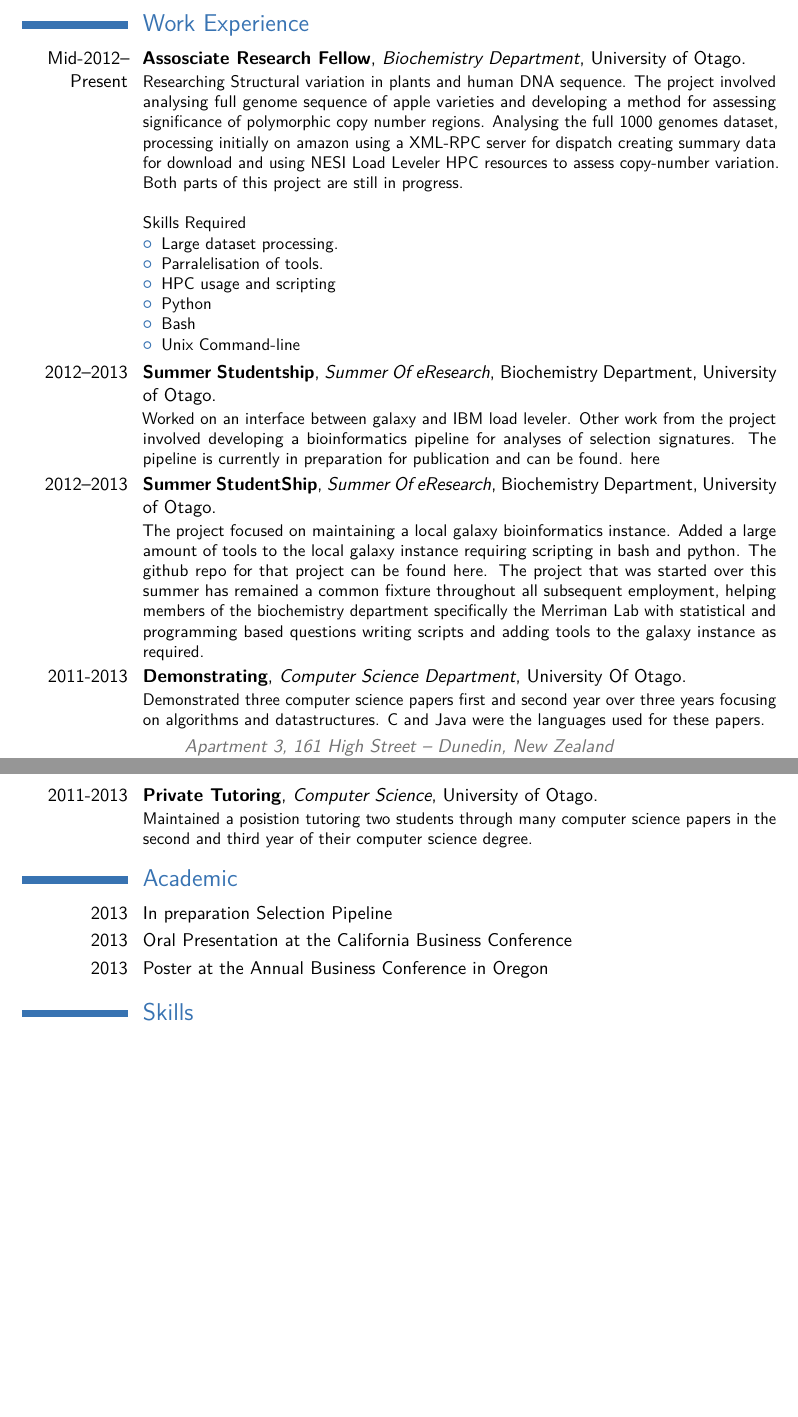
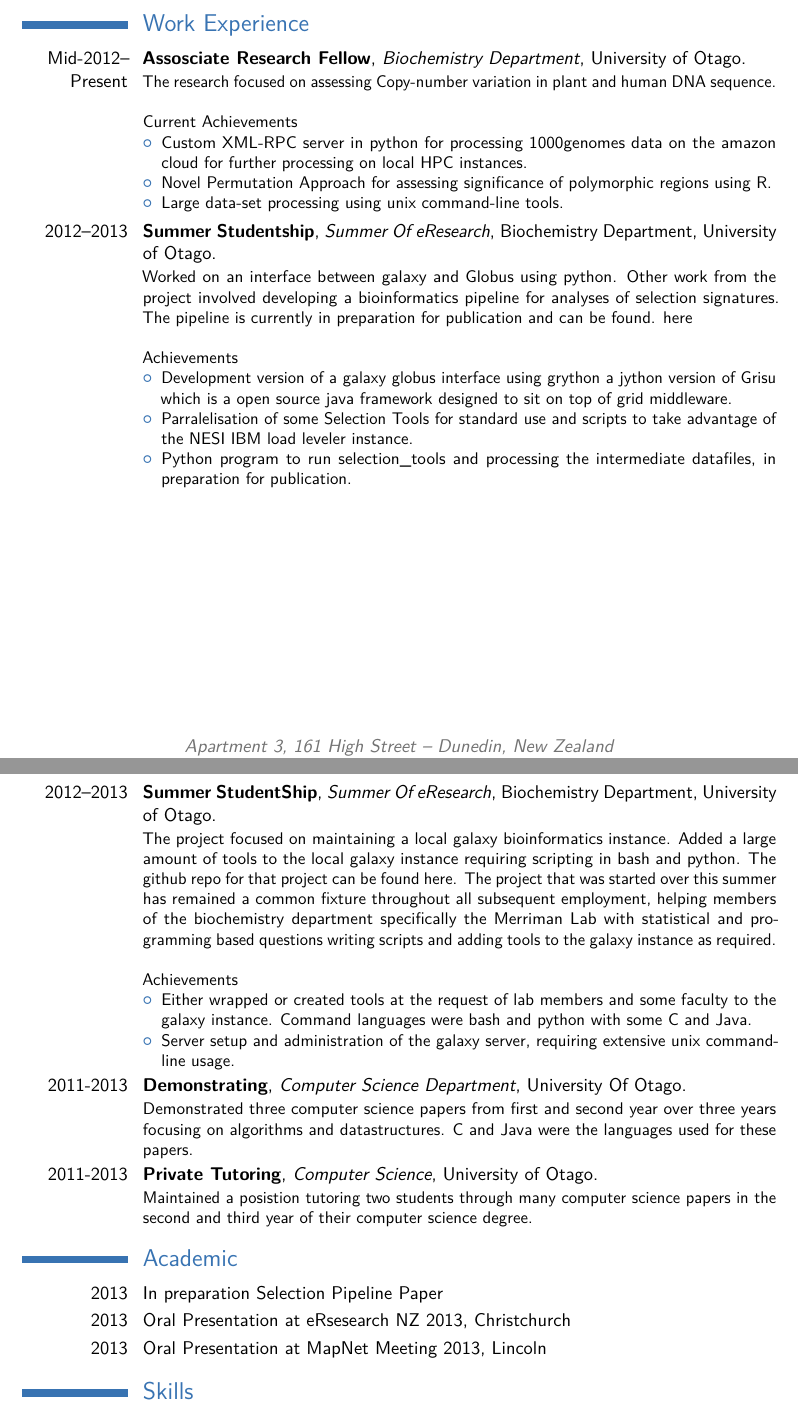
Before and after one commit to theboocock/cv, a LaTeX CV (cv_7.tex): two parts of pages 1 and 2 of 2, joined at a grey line, cut so that both start at the same text, the shorter picture padded with empty space. Compiled offline with pdfLaTeX.

Commit message:
Made some minor changes to the pipeline

```diff
--- a/cv_7.tex
+++ b/cv_7.tex
@@ -68,27 +68,39 @@
 
 \section{Work Experience}
 
-\cventry{Mid-2012--Present}{Assosciate Research Fellow}{Biochemistry Department}{University of Otago}{}{Researching Structural variation in plants and human DNA sequence. The project involved analysing full genome sequence of apple varieties and developing a method for assessing significance of polymorphic copy number regions. Analysing the full 1000 genomes dataset, processing initially on amazon using a XML-RPC server for dispatch creating summary data for download and using NESI Load Leveler HPC resources to assess copy-number variation. Both parts of this project are still in progress.
+\cventry{Mid-2012--Present}{Assosciate Research Fellow}{Biochemistry Department}{University of Otago}{}{The research focused on assessing Copy-number variation in plant and human DNA sequence.
 \\
 \\
-Skills Required
+Current Achievements
 \begin{itemize}
-\item Large dataset processing.
-\item Parralelisation of tools.
-\item HPC usage and scripting
-\item Python
-\item Bash
-\item Unix Command-line
+\item Custom XML-RPC server in python for processing 1000genomes data on the amazon cloud for further processing on local HPC instances.
+\item Novel Permutation Approach for assessing significance of polymorphic regions using R.
+\item Large data-set processing using unix command-line tools.
 \end{itemize}}
 
 %------------------------------------------------
 
-\cventry{2012--2013}{Summer Studentship}{Summer Of eResearch}{Biochemistry Department}{University of Otago}{Worked on an interface between galaxy and IBM load leveler. Other work from the project involved developing a bioinformatics pipeline for analyses of selection signatures. The pipeline is currently in preparation for publication and can be found. \href{https://github.com/smilefreak/MerrimanSelectionPipeline}{here}
-}
+\cventry{2012--2013}{Summer Studentship}{Summer Of eResearch}{Biochemistry Department}{University of Otago}{Worked on an interface between galaxy and Globus using python. Other work from the project involved developing a bioinformatics pipeline for analyses of selection signatures. The pipeline is currently in preparation for publication and can be found. \href{https://github.com/smilefreak/MerrimanSelectionPipeline}{here}
+\\
+\\
+Achievements
+\begin{itemize}
+\item Development version of a galaxy globus interface using grython a jython version of Grisu which is a open source java framework designed to sit on top of grid middleware.
+\item Parralelisation of some Selection Tools for standard use and scripts to take advantage of the NESI IBM load leveler instance.
+\item Python program to run selection\_tools and processing the intermediate datafiles, in preparation for publication.
+\end{itemize}}
 \cventry{2012--2013}{Summer StudentShip}{Summer Of eResearch}{Biochemistry Department}{University of Otago}{
-The project focused on maintaining a local galaxy bioinformatics instance. Added a large amount of tools to the local galaxy instance requiring scripting in bash and python. The github repo for that project can be found \href{https://github.com/smilefreak/OtagoGalaxy}{here}. The project that was started over this summer has remained a common fixture throughout all subsequent employment, helping members of the biochemistry department specifically the Merriman Lab with statistical and programming based questions writing scripts and adding tools to the galaxy instance as required.}
+The project focused on maintaining a local galaxy bioinformatics instance. Added a large amount of tools to the local galaxy instance requiring scripting in bash and python. The github repo for that project can be found \href{https://github.com/smilefreak/OtagoGalaxy}{here}. The project that was started over this summer has remained a common fixture throughout all subsequent employment, helping members of the biochemistry department specifically the Merriman Lab with statistical and programming based questions writing scripts and adding tools to the galaxy instance as required.
+\\
+\\
+Achievements
+\begin{itemize}
+\item Either wrapped or created tools at the request of lab members and some faculty to the galaxy instance. Command languages were bash and python with some C and Java.
+\item Server setup and administration of the galaxy server, requiring extensive unix command-line usage.
+\end{itemize}}
+
 \cventry{2011-2013}{Demonstrating}{Computer Science Department}{University Of Otago}{}{
-Demonstrated three computer science papers first and second year over three years focusing on algorithms and datastructures. C and Java were the languages used for these papers.
+Demonstrated three computer science papers from first and second year over three years focusing on algorithms and datastructures. C and Java were the languages used for these papers.
 }
 \cventry{2011-2013}{Private Tutoring}{Computer Science}{University of Otago}{}{
 Maintained a posistion tutoring two students through many computer science papers in the second and third year of their computer science degree.
@@ -96,9 +108,9 @@ Maintained a posistion tutoring two students through many computer science paper
 %------------------------------------------------
 
 \section{Academic}
-\cvitem{2013}{In preparation Selection Pipeline}
-\cvitem{2013}{Oral Presentation at the California Business Conference}
-\cvitem{2013}{Poster at the Annual Business Conference in Oregon}
+\cvitem{2013}{In preparation Selection Pipeline Paper}
+\cvitem{2013}{Oral Presentation at eRsesearch NZ 2013, Christchurch}
+\cvitem{2013}{Oral Presentation at MapNet Meeting 2013, Lincoln}
 
 
 %----------------------------------------------------------------------------------------
```
Also changed, not shown: cv_7.pdf, cv_7.tex (6 more changed lines), 1 other file.
